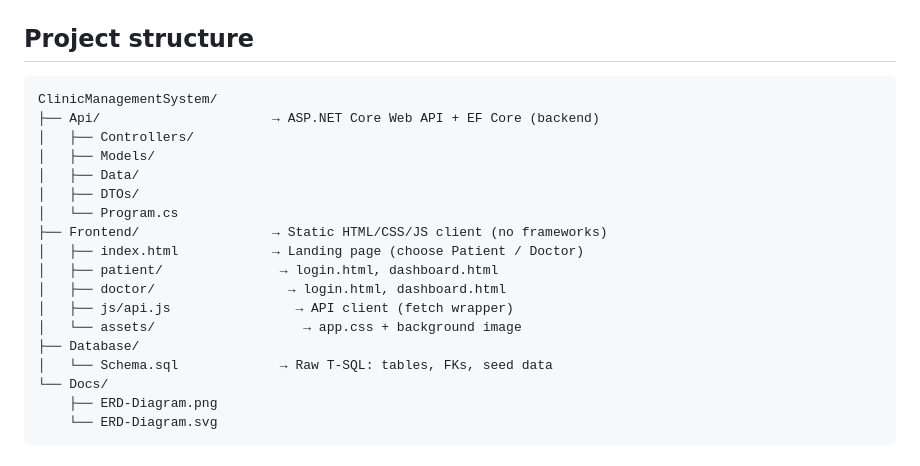
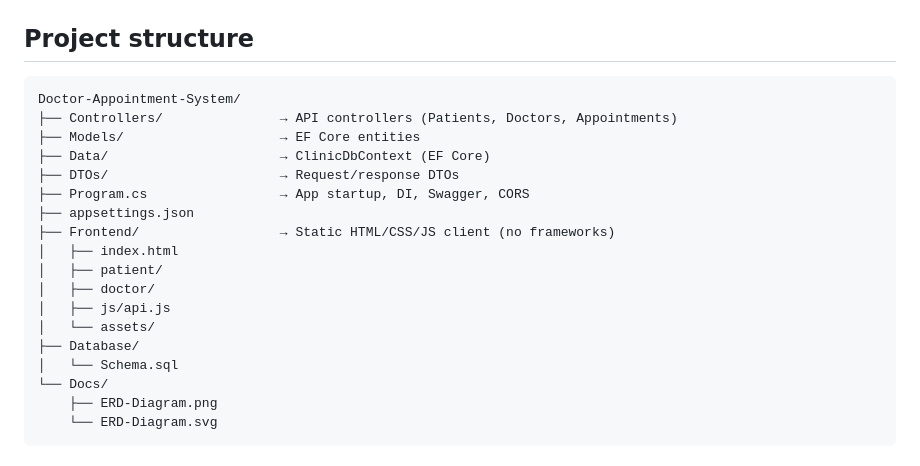
Before and after one commit to abdallah-hesham22/Doctor-Appointment-System, a Markdown page: README.md, the part around the change. GitHub-like rendering.

Commit message:
Update project structure in README.md

````diff
--- a/README.md
+++ b/README.md
@@ -11,21 +11,21 @@ Frontend (plain HTML/CSS/JS)  --->  Api (ASP.NET Core 8 + EF Core)  --->  Databa
 ## Project structure
 
 ```
-ClinicManagementSystem/
-├── Api/                      → ASP.NET Core Web API + EF Core (backend)
-│   ├── Controllers/
-│   ├── Models/
-│   ├── Data/
-│   ├── DTOs/
-│   └── Program.cs
-├── Frontend/                 → Static HTML/CSS/JS client (no frameworks)
-│   ├── index.html            → Landing page (choose Patient / Doctor)
-│   ├── patient/               → login.html, dashboard.html
-│   ├── doctor/                 → login.html, dashboard.html
-│   ├── js/api.js                → API client (fetch wrapper)
-│   └── assets/                   → app.css + background image
+Doctor-Appointment-System/
+├── Controllers/               → API controllers (Patients, Doctors, Appointments)
+├── Models/                    → EF Core entities
+├── Data/                      → ClinicDbContext (EF Core)
+├── DTOs/                      → Request/response DTOs
+├── Program.cs                 → App startup, DI, Swagger, CORS
+├── appsettings.json
+├── Frontend/                  → Static HTML/CSS/JS client (no frameworks)
+│   ├── index.html
+│   ├── patient/
+│   ├── doctor/
+│   ├── js/api.js
+│   └── assets/
 ├── Database/
-│   └── Schema.sql             → Raw T-SQL: tables, FKs, seed data
+│   └── Schema.sql
 └── Docs/
     ├── ERD-Diagram.png
     └── ERD-Diagram.svg
````
